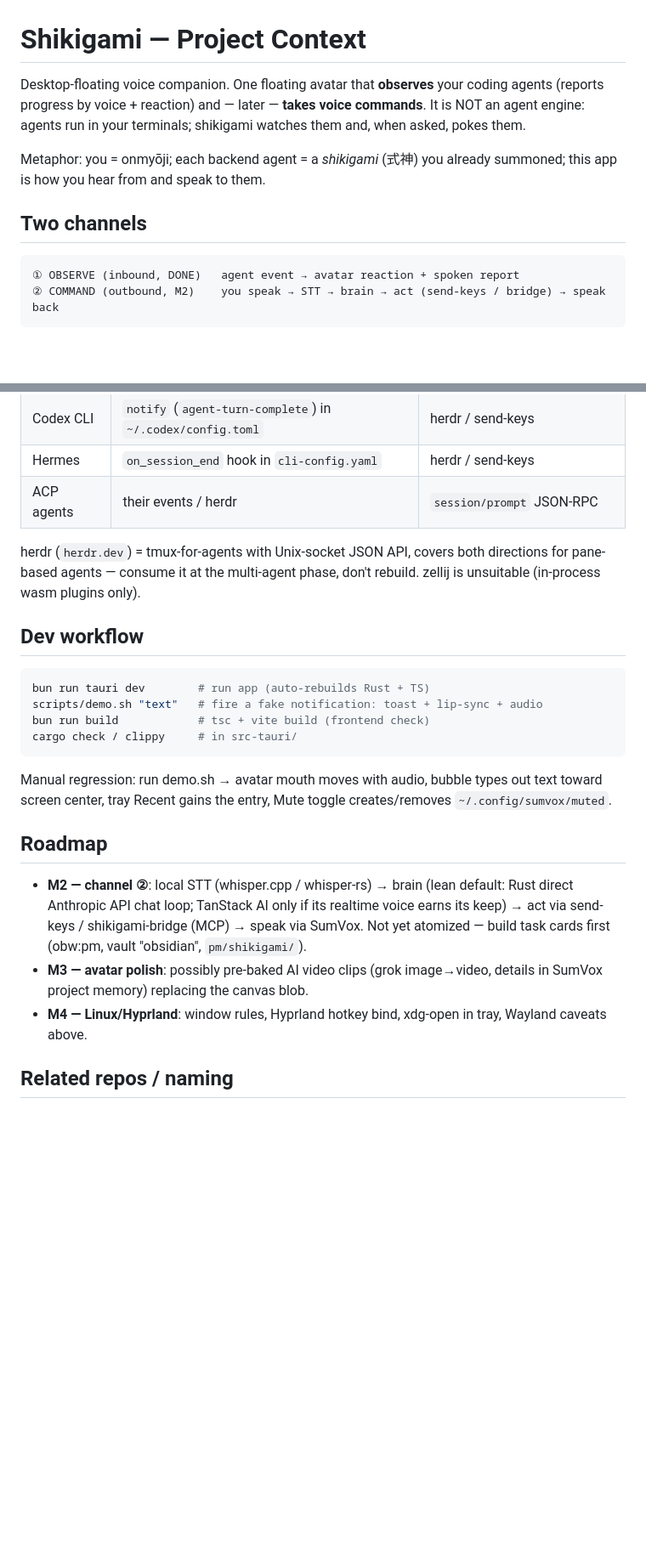
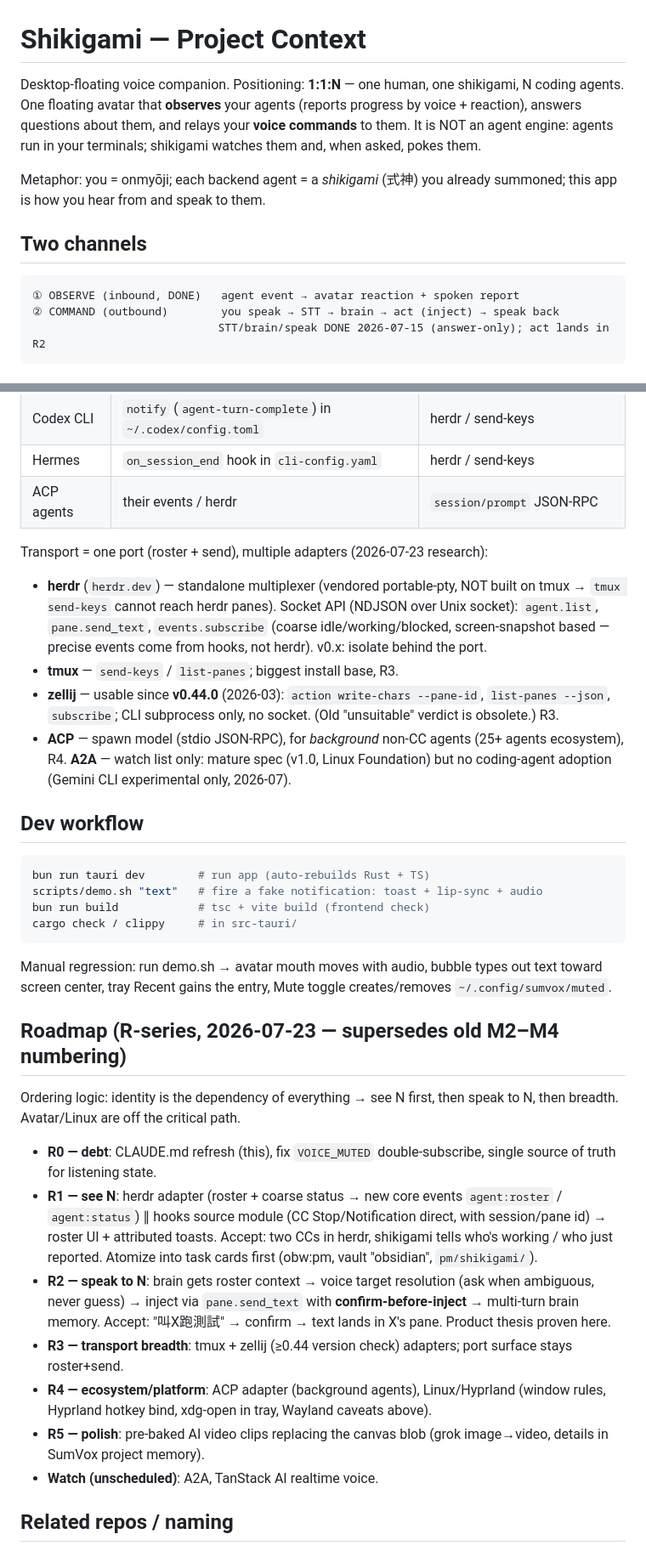
Before and after one commit to musingfox/shikigami, a Markdown page: CLAUDE.md, 2 parts joined by grey strips. Shown at 85% size. Drawn GitHub-style; blank space fills up the shorter version.

Commit message:
docs: 1:1:N direction, R-series roadmap, refresh stale constraints
- Positioning: 1:1:N (one human : one shikigami : N agents)
- Roadmap renumbered R0-R5 (identity -> command -> breadth); old M2-M4 superseded
- Constraint updates from 2026-07-23 research: spawn-billing change paused
  (decision unchanged), herdr is standalone (tmux can't reach its panes),
  zellij usable since v0.44.0, ACP for background agents, A2A watch-list only

Co-Authored-By: Claude Opus 4.8 (1M context) <noreply@anthropic.com>

````diff
--- a/CLAUDE.md
+++ b/CLAUDE.md
@@ -1,9 +1,10 @@
 # Shikigami — Project Context
 
-Desktop-floating voice companion. One floating avatar that **observes** your
-coding agents (reports progress by voice + reaction) and — later — **takes
-voice commands**. It is NOT an agent engine: agents run in your terminals;
-shikigami watches them and, when asked, pokes them.
+Desktop-floating voice companion. Positioning: **1:1:N** — one human, one
+shikigami, N coding agents. One floating avatar that **observes** your agents
+(reports progress by voice + reaction), answers questions about them, and
+relays your **voice commands** to them. It is NOT an agent engine: agents run
+in your terminals; shikigami watches them and, when asked, pokes them.
 
 Metaphor: you = onmyōji; each backend agent = a *shikigami* (式神) you already
 summoned; this app is how you hear from and speak to them.
@@ -12,6 +13,7 @@ summoned; this app is how you hear from and speak to them.
 
 ```
 ① OBSERVE (inbound, DONE)   agent event → avatar reaction + spoken report
-② COMMAND (outbound, M2)    you speak → STT → brain → act (send-keys / bridge) → speak back
+② COMMAND (outbound)        you speak → STT → brain → act (inject) → speak back
+                            STT/brain/speak DONE 2026-07-15 (answer-only); act lands in R2
 ```
 
@@ -65,9 +76,21 @@ See `ARCHITECTURE.md` — hexagonal, one core event contract
 | Hermes | `on_session_end` hook in `cli-config.yaml` | herdr / send-keys |
 | ACP agents | their events / herdr | `session/prompt` JSON-RPC |
 
-herdr (`herdr.dev`) = tmux-for-agents with Unix-socket JSON API, covers both
-directions for pane-based agents — consume it at the multi-agent phase, don't
-rebuild. zellij is unsuitable (in-process wasm plugins only).
+Transport = one port (roster + send), multiple adapters (2026-07-23 research):
+
+- **herdr** (`herdr.dev`) — standalone multiplexer (vendored portable-pty,
+  NOT built on tmux → `tmux send-keys` cannot reach herdr panes). Socket API
+  (NDJSON over Unix socket): `agent.list`, `pane.send_text`,
+  `events.subscribe` (coarse idle/working/blocked, screen-snapshot based —
+  precise events come from hooks, not herdr). v0.x: isolate behind the port.
+- **tmux** — `send-keys` / `list-panes`; biggest install base, R3.
+- **zellij** — usable since **v0.44.0** (2026-03): `action write-chars
+  --pane-id`, `list-panes --json`, `subscribe`; CLI subprocess only, no
+  socket. (Old "unsuitable" verdict is obsolete.) R3.
+- **ACP** — spawn model (stdio JSON-RPC), for *background* non-CC agents
+  (25+ agents ecosystem), R4. **A2A** — watch list only: mature spec (v1.0,
+  Linux Foundation) but no coding-agent adoption (Gemini CLI experimental
+  only, 2026-07).
 
 ## Dev workflow
 
@@ -82,17 +105,31 @@ Manual regression: run demo.sh → avatar mouth moves with audio, bubble types
 out text toward screen center, tray Recent gains the entry, Mute toggle
 creates/removes `~/.config/sumvox/muted`.
 
-## Roadmap
+## Roadmap (R-series, 2026-07-23 — supersedes old M2–M4 numbering)
 
-- **M2 — channel ②**: local STT (whisper.cpp / whisper-rs) → brain (lean
-  default: Rust direct Anthropic API chat loop; TanStack AI only if its
-  realtime voice earns its keep) → act via send-keys / shikigami-bridge (MCP)
-  → speak via SumVox. Not yet atomized — build task cards first (obw:pm,
-  vault "obsidian", `pm/shikigami/`).
-- **M3 — avatar polish**: possibly pre-baked AI video clips (grok
-  image→video, details in SumVox project memory) replacing the canvas blob.
-- **M4 — Linux/Hyprland**: window rules, Hyprland hotkey bind, xdg-open in
-  tray, Wayland caveats above.
+Ordering logic: identity is the dependency of everything → see N first, then
+speak to N, then breadth. Avatar/Linux are off the critical path.
+
+- **R0 — debt**: CLAUDE.md refresh (this), fix `VOICE_MUTED`
+  double-subscribe, single source of truth for listening state.
+- **R1 — see N**: herdr adapter (roster + coarse status → new core events
+  `agent:roster` / `agent:status`) ∥ hooks source module (CC
+  Stop/Notification direct, with session/pane id) → roster UI + attributed
+  toasts. Accept: two CCs in herdr, shikigami tells who's working / who just
+  reported. Atomize into task cards first (obw:pm, vault "obsidian",
+  `pm/shikigami/`).
+- **R2 — speak to N**: brain gets roster context → voice target resolution
+  (ask when ambiguous, never guess) → inject via `pane.send_text` with
+  **confirm-before-inject** → multi-turn brain memory. Accept: "叫X跑測試" →
+  confirm → text lands in X's pane. Product thesis proven here.
+- **R3 — transport breadth**: tmux + zellij (≥0.44 version check) adapters;
+  port surface stays roster+send.
+- **R4 — ecosystem/platform**: ACP adapter (background agents),
+  Linux/Hyprland (window rules, Hyprland hotkey bind, xdg-open in tray,
+  Wayland caveats above).
+- **R5 — polish**: pre-baked AI video clips replacing the canvas blob (grok
+  image→video, details in SumVox project memory).
+- **Watch (unscheduled)**: A2A, TanStack AI realtime voice.
 
 ## Related repos / naming
 
````
Also changed, not shown: other parts of CLAUDE.md (+15 -6 lines).
